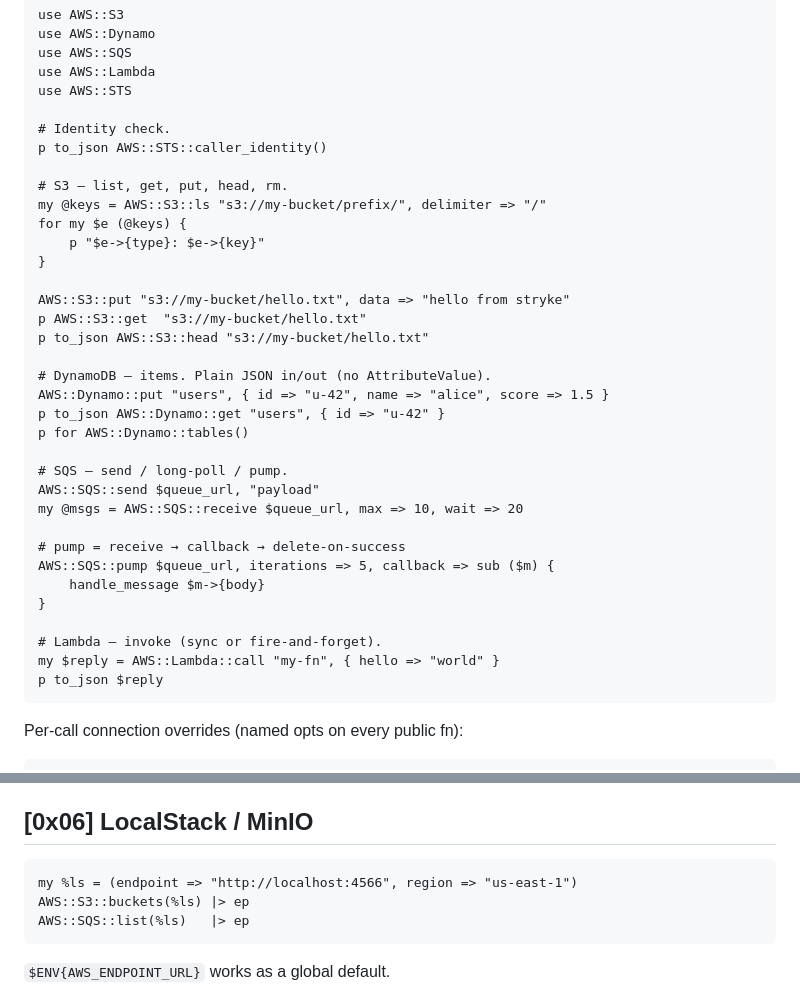
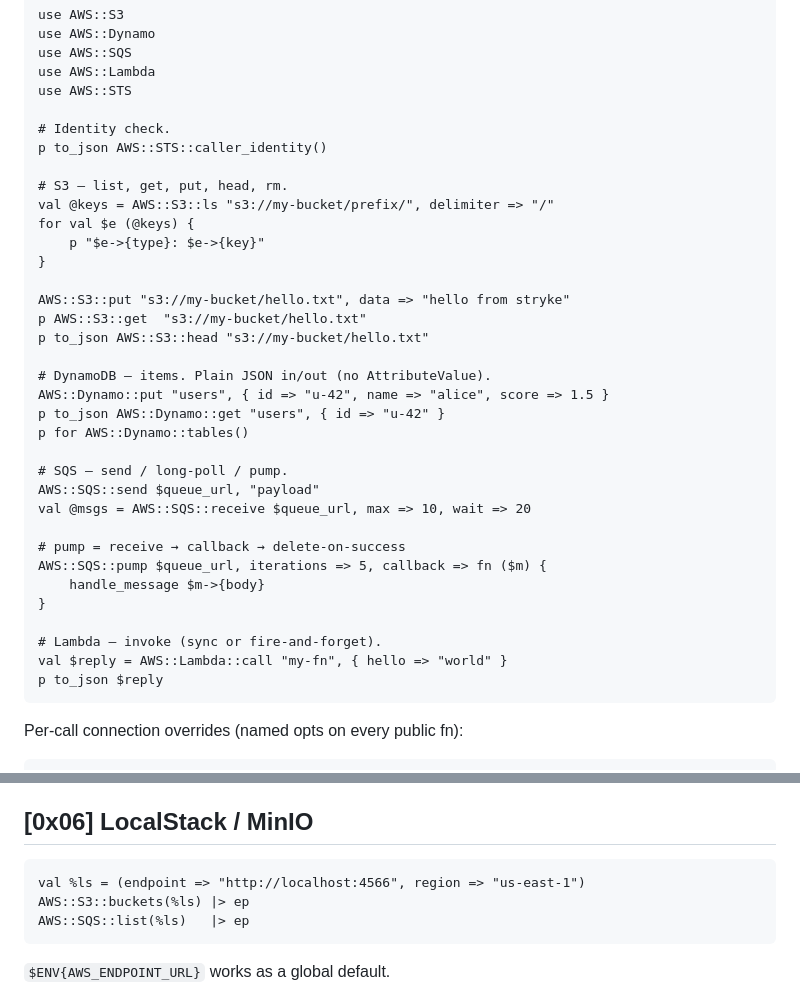
Before and after one commit to MenkeTechnologies/stryke-aws, a Markdown page: README.md, 2 parts joined by grey strips. Drawn GitHub-style.

Commit message:
docs: fix stryke style-guide violations in README examples

````diff
--- a/README.md
+++ b/README.md
@@ -99,8 +99,8 @@ use AWS::STS
 p to_json AWS::STS::caller_identity()
 
 # S3 — list, get, put, head, rm.
-my @keys = AWS::S3::ls "s3://my-bucket/prefix/", delimiter => "/"
-for my $e (@keys) {
+val @keys = AWS::S3::ls "s3://my-bucket/prefix/", delimiter => "/"
+for val $e (@keys) {
     p "$e->{type}: $e->{key}"
 }
 
@@ -115,15 +115,15 @@ p for AWS::Dynamo::tables()
 
 # SQS — send / long-poll / pump.
 AWS::SQS::send $queue_url, "payload"
-my @msgs = AWS::SQS::receive $queue_url, max => 10, wait => 20
+val @msgs = AWS::SQS::receive $queue_url, max => 10, wait => 20
 
 # pump = receive → callback → delete-on-success
-AWS::SQS::pump $queue_url, iterations => 5, callback => sub ($m) {
+AWS::SQS::pump $queue_url, iterations => 5, callback => fn ($m) {
     handle_message $m->{body}
 }
 
 # Lambda — invoke (sync or fire-and-forget).
-my $reply = AWS::Lambda::call "my-fn", { hello => "world" }
+val $reply = AWS::Lambda::call "my-fn", { hello => "world" }
 p to_json $reply
 ```
 
@@ -394,7 +394,7 @@ or extend the cdylib export list if you specifically need a typed set.
 ## [0x06] LocalStack / MinIO
 
 ```stryke
-my %ls = (endpoint => "http://localhost:4566", region => "us-east-1")
+val %ls = (endpoint => "http://localhost:4566", region => "us-east-1")
 AWS::S3::buckets(%ls) |> ep
 AWS::SQS::list(%ls)   |> ep
 ```
````
